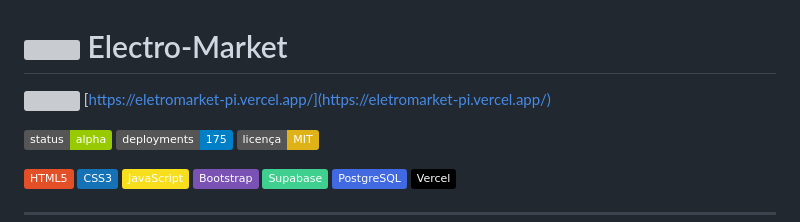
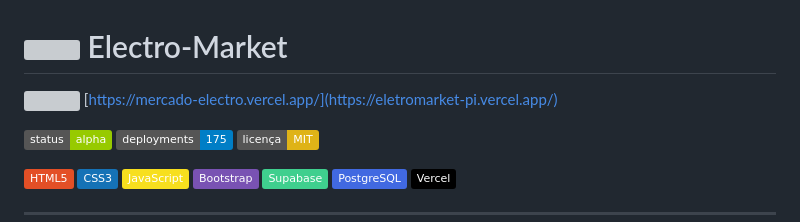
Before and after one commit to danielbarbosabr/Electro-Market, a Markdown page: README.md, the part around the change. GitHub-like rendering; badges without logos; grey boxes are pictures that could not be loaded.

```diff
--- a/README.md
+++ b/README.md
@@ -1,6 +1,6 @@
 # <img src="https://static.vecteezy.com/system/resources/previews/073/450/732/non_2x/bold-yellow-lightning-bolt-symbol-integrated-with-stylized-black-letter-e-isolated-on-white-background-vector.jpg" width="32" height="32" valign="middle"> Electro-Market
 
- <img src="https://api.iconify.design/bi/link-45deg.svg?color=%234FC3F7" width="16" height="16"> [https://eletromarket-pi.vercel.app/](https://eletromarket-pi.vercel.app/)
+ <img src="https://api.iconify.design/bi/link-45deg.svg?color=%234FC3F7" width="16" height="16"> [https://mercado-electro.vercel.app/](https://eletromarket-pi.vercel.app/)
 
 ![Status](https://img.shields.io/badge/status-alpha-green)
 [![Deployments](https://img.shields.io/badge/deployments-175-blue)](https://github.com/danielbarbosabr/Electro-Market/deployments)
```
